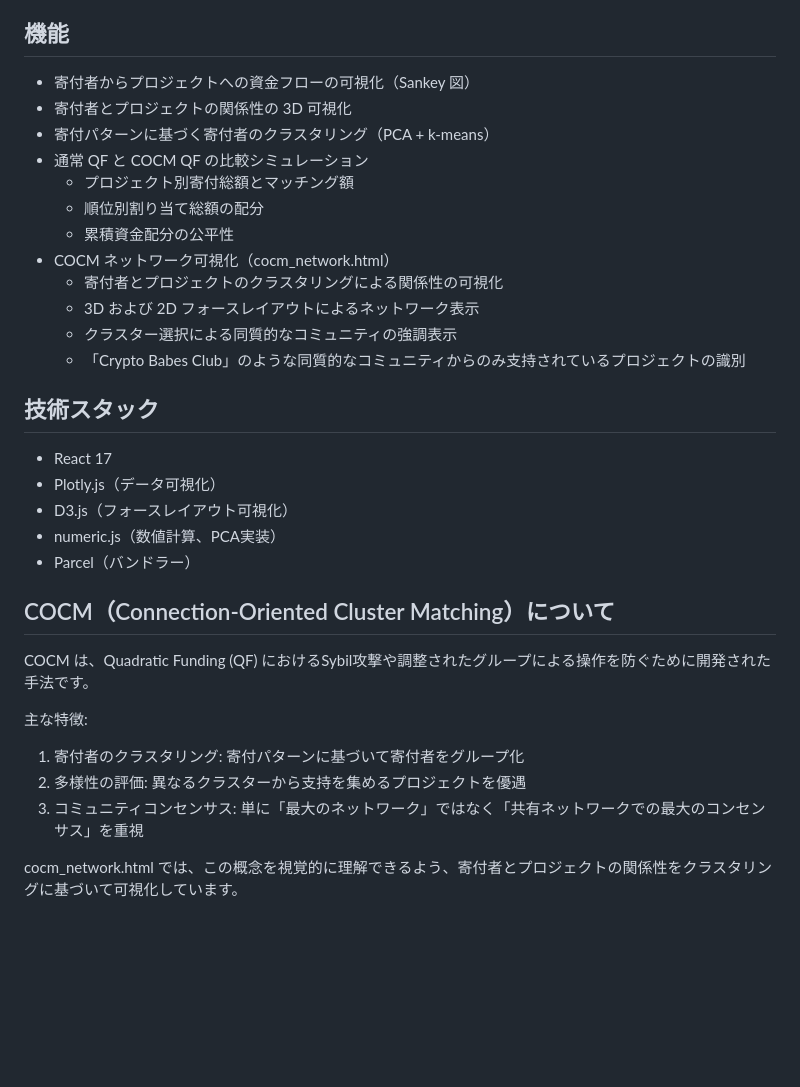
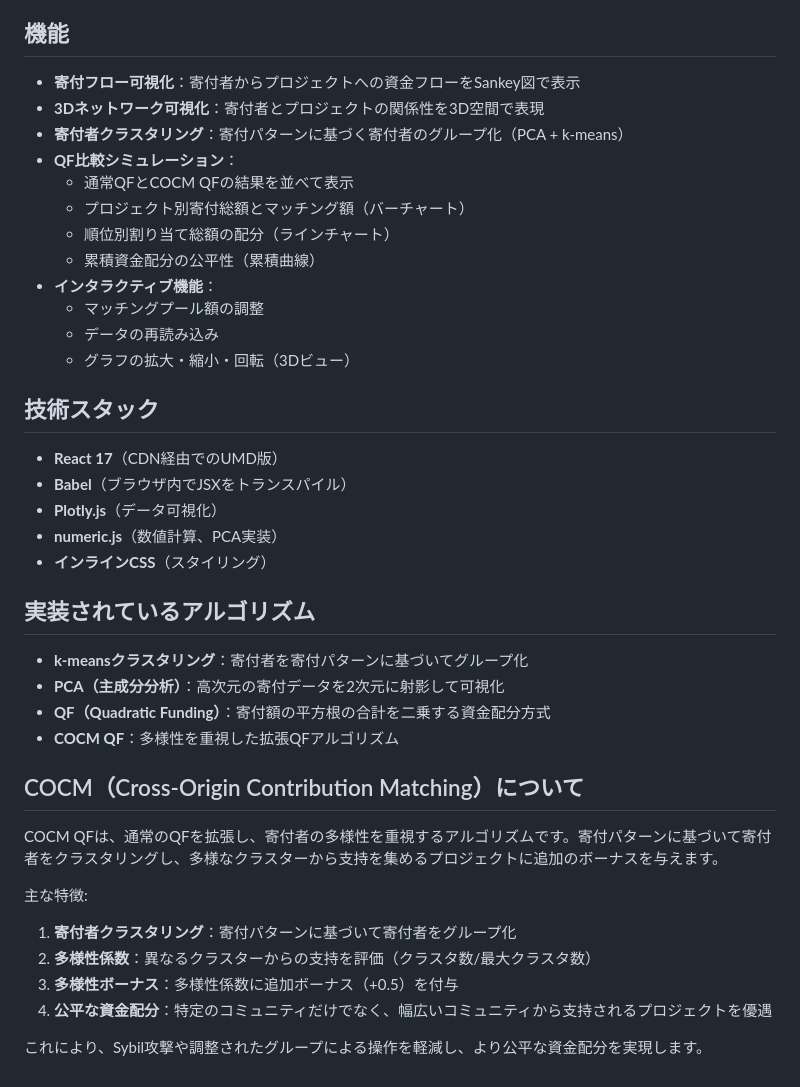
Before and after one commit to tkgshn/DIGSHIBUYA_QF_COCM, a Markdown page: README.md, the part around the change printed below. GitHub-like rendering; blank space fills up the shorter version.

```diff
--- a/README.md
+++ b/README.md
@@ -76,34 +29,42 @@ npm run build
 
 ## 機能
 
-- 寄付者からプロジェクトへの資金フローの可視化（Sankey 図）
-- 寄付者とプロジェクトの関係性の 3D 可視化
-- 寄付パターンに基づく寄付者のクラスタリング（PCA + k-means）
-- 通常 QF と COCM QF の比較シミュレーション
-  - プロジェクト別寄付総額とマッチング額
-  - 順位別割り当て総額の配分
-  - 累積資金配分の公平性
-- COCM ネットワーク可視化（cocm_network.html）
-  - 寄付者とプロジェクトのクラスタリングによる関係性の可視化
-  - 3D および 2D フォースレイアウトによるネットワーク表示
-  - クラスター選択による同質的なコミュニティの強調表示
-  - 「Crypto Babes Club」のような同質的なコミュニティからのみ支持されているプロジェクトの識別
+- **寄付フロー可視化**：寄付者からプロジェクトへの資金フローをSankey図で表示
+- **3Dネットワーク可視化**：寄付者とプロジェクトの関係性を3D空間で表現
+- **寄付者クラスタリング**：寄付パターンに基づく寄付者のグループ化（PCA + k-means）
+- **QF比較シミュレーション**：
+  - 通常QFとCOCM QFの結果を並べて表示
+  - プロジェクト別寄付総額とマッチング額（バーチャート）
+  - 順位別割り当て総額の配分（ラインチャート）
+  - 累積資金配分の公平性（累積曲線）
+- **インタラクティブ機能**：
+  - マッチングプール額の調整
+  - データの再読み込み
+  - グラフの拡大・縮小・回転（3Dビュー）
 
 ## 技術スタック
 
-- React 17
-- Plotly.js（データ可視化）
-- D3.js（フォースレイアウト可視化）
-- numeric.js（数値計算、PCA実装）
-- Parcel（バンドラー）
+- **React 17**（CDN経由でのUMD版）
+- **Babel**（ブラウザ内でJSXをトランスパイル）
+- **Plotly.js**（データ可視化）
+- **numeric.js**（数値計算、PCA実装）
+- **インラインCSS**（スタイリング）
 
-## COCM（Connection-Oriented Cluster Matching）について
+## 実装されているアルゴリズム
 
-COCM は、Quadratic Funding (QF) におけるSybil攻撃や調整されたグループによる操作を防ぐために開発された手法です。
+- **k-meansクラスタリング**：寄付者を寄付パターンに基づいてグループ化
+- **PCA（主成分分析）**：高次元の寄付データを2次元に射影して可視化
+- **QF（Quadratic Funding）**：寄付額の平方根の合計を二乗する資金配分方式
+- **COCM QF**：多様性を重視した拡張QFアルゴリズム
+
+## COCM（Cross-Origin Contribution Matching）について
+
+COCM QFは、通常のQFを拡張し、寄付者の多様性を重視するアルゴリズムです。寄付パターンに基づいて寄付者をクラスタリングし、多様なクラスターから支持を集めるプロジェクトに追加のボーナスを与えます。
 
 主な特徴:
-1. 寄付者のクラスタリング: 寄付パターンに基づいて寄付者をグループ化
-2. 多様性の評価: 異なるクラスターから支持を集めるプロジェクトを優遇
-3. コミュニティコンセンサス: 単に「最大のネットワーク」ではなく「共有ネットワークでの最大のコンセンサス」を重視
+1. **寄付者クラスタリング**：寄付パターンに基づいて寄付者をグループ化
+2. **多様性係数**：異なるクラスターからの支持を評価（クラスタ数/最大クラスタ数）
+3. **多様性ボーナス**：多様性係数に追加ボーナス（+0.5）を付与
+4. **公平な資金配分**：特定のコミュニティだけでなく、幅広いコミュニティから支持されるプロジェクトを優遇
 
-cocm_network.html では、この概念を視覚的に理解できるよう、寄付者とプロジェクトの関係性をクラスタリングに基づいて可視化しています。
+これにより、Sybil攻撃や調整されたグループによる操作を軽減し、より公平な資金配分を実現します。
```
Also changed, not shown: other parts of README.md (+15 -62 lines), DESIGNDOC.md (+72 -31 lines).
